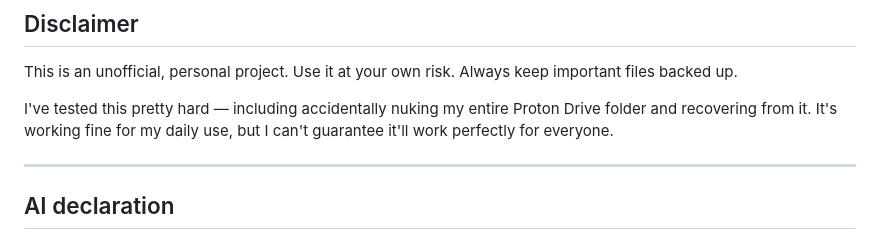
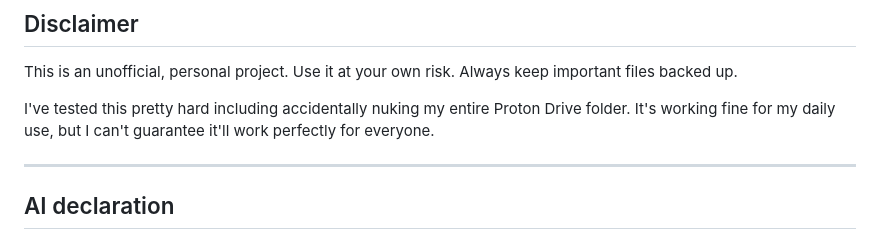
Before and after one commit to AZEIR/Proton-Drive-linux, a Markdown page: README.md, the part around the change. GitHub-like rendering.

```diff
--- a/README.md
+++ b/README.md
@@ -160,7 +160,7 @@ This stops the service, removes the systemd unit, and removes the tray icon. You
 
 This is an unofficial, personal project. Use it at your own risk. Always keep important files backed up.
 
-I've tested this pretty hard — including accidentally nuking my entire Proton Drive folder and recovering from it. It's working fine for my daily use, but I can't guarantee it'll work perfectly for everyone.
+I've tested this pretty hard including accidentally nuking my entire Proton Drive folder. It's working fine for my daily use, but I can't guarantee it'll work perfectly for everyone.
 
 ---
 
```
